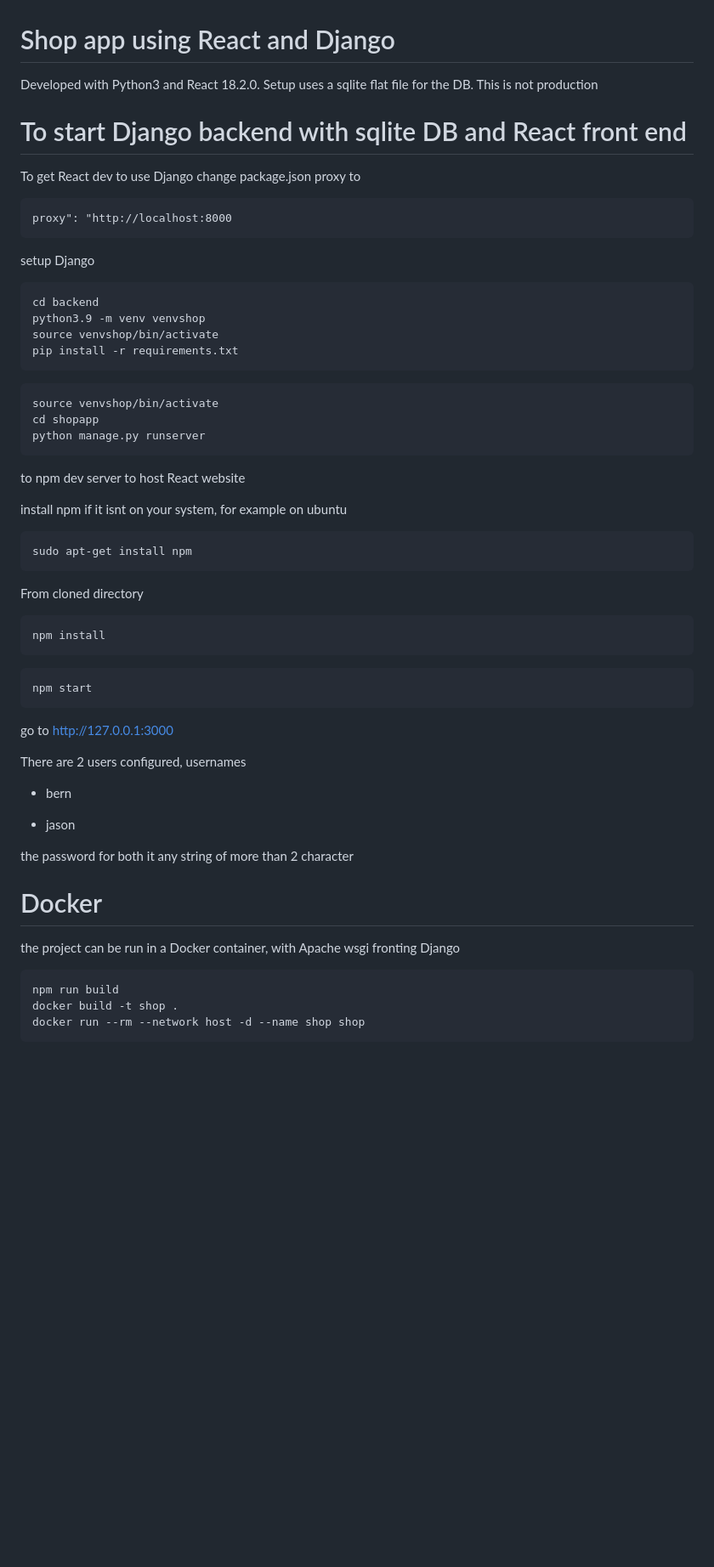
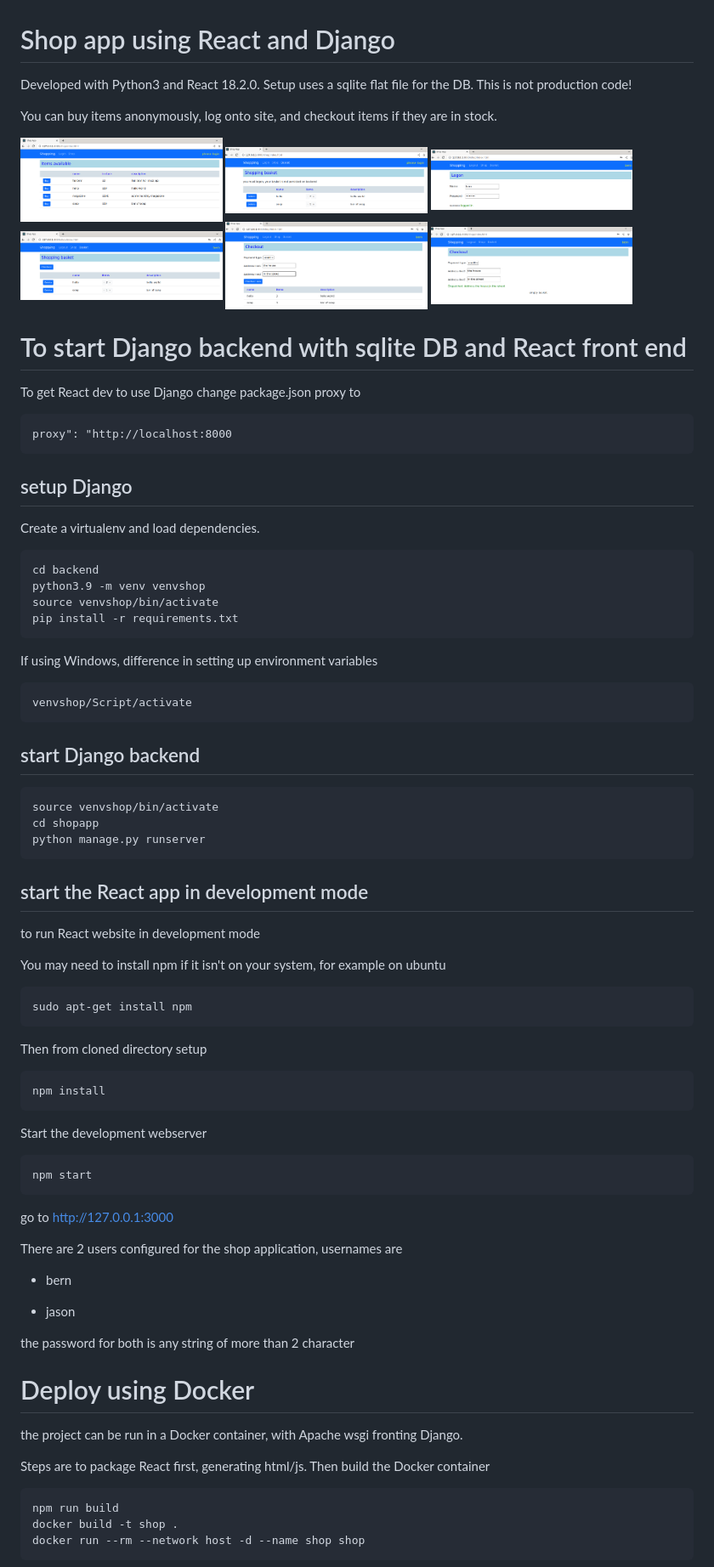
Before and after one commit to bernardjason/shop-site, a Markdown page: README.md, the part around the change printed below. Shown: that part at 85% size. Drawn GitHub-style; pictures changed too: images/shop1.png (added), images/shop2.png (added), images/shop3.png (added); blank space fills up the shorter version.

Commit message:
some notes/docs. Corrected data in sqlite db.

````diff
--- a/README.md
+++ b/README.md
@@ -1,6 +1,15 @@
 # Shop app using React and Django
 
-Developed with Python3 and React 18.2.0. Setup uses a sqlite flat file for the DB. This is not production
+Developed with Python3 and React 18.2.0. Setup uses a sqlite flat file for the DB. This is not production code!
+
+You can buy items anonymously, log onto site, and checkout items if they are in stock.
+
+<img src="images/shop1.png" width="30%"/>
+<img src="images/shop2.png" width="30%"/>
+<img src="images/shop3.png" width="30%"/>
+<img src="images/shop4.png" width="30%"/>
+<img src="images/shop5.png" width="30%"/>
+<img src="images/shop6.png" width="30%"/>
 
 # To start Django backend with sqlite DB and React front end
 
@@ -9,48 +18,61 @@ To get React dev to use Django change package.json proxy to
 proxy": "http://localhost:8000
 ```
 
-setup Django
+## setup Django
+
+Create a virtualenv and load dependencies.
+
 ```
 cd backend
 python3.9 -m venv venvshop
 source venvshop/bin/activate
 pip install -r requirements.txt
 ```
+If using Windows, difference in setting up environment variables
+```
+venvshop/Script/activate
+```
 
+## start Django backend
 ```
 source venvshop/bin/activate
 cd shopapp
 python manage.py runserver
 ```
 
-to npm dev server to host React website
+## start the React app in development mode
+to run React website in development mode
 
-install npm if it isnt on your system, for example on ubuntu
+You may need to install npm if it isn't on your system, for example on ubuntu
 ```
 sudo apt-get install npm
 ```
-From cloned directory
+
+Then from cloned directory setup
 ```
 npm install
 ```
 
+Start the development webserver
 ```
 npm start
 ```
 
 go to http://127.0.0.1:3000
 
-There are 2 users configured, usernames
+There are 2 users configured for the shop application, usernames are
 
 - bern
 
 - jason
 
-the password for both it any string of more than 2 character
+the password for both is any string of more than 2 character
 
-# Docker
+# Deploy using Docker
 
-the project can be run in a Docker container, with Apache wsgi fronting Django
+the project can be run in a Docker container, with Apache wsgi fronting Django.
+
+Steps are to package React first, generating html/js. Then build the Docker container
 
 ```
 npm run build
````
Also changed, not shown: other parts of README.md (+4 -6 lines), 1 other file.
